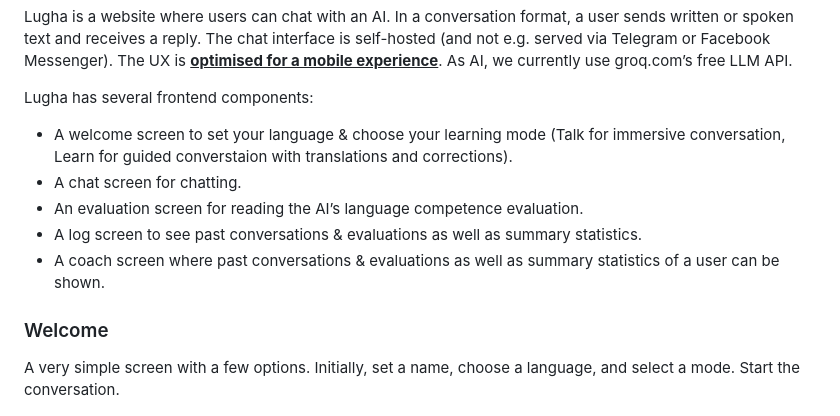
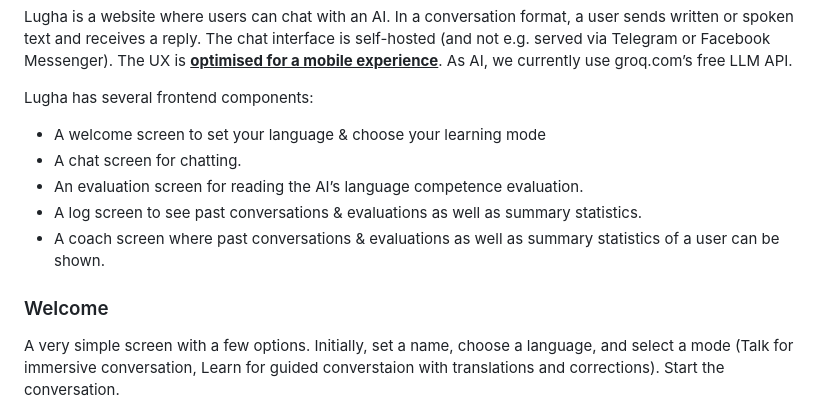
Before and after one commit to khaldoun-xyz/lugha, a Markdown page: docs/concept.md, the part around the change. Rendered like a GitHub page.

Commit message:
Update concept

```diff
--- a/docs/concept.md
+++ b/docs/concept.md
@@ -22,9 +22,6 @@ Lugha has several frontend components:
 
 - A welcome screen to set your language
 & choose your learning mode
-(Talk for immersive conversation,
- Learn for guided converstaion
- with translations and corrections).
 - A chat screen for chatting.
 - An evaluation screen for reading
   the AI’s language competence evaluation.
@@ -37,7 +34,10 @@ Lugha has several frontend components:
 ### Welcome
 
 A very simple screen with a few options.
-Initially, set a name, choose a language, and select a mode.
+Initially, set a name, choose a language,
+and select a mode (Talk for immersive conversation,
+Learn for guided converstaion
+with translations and corrections).
 Start the conversation.
 
 <img src="./files/lugha-sketch-initial.png"
```
